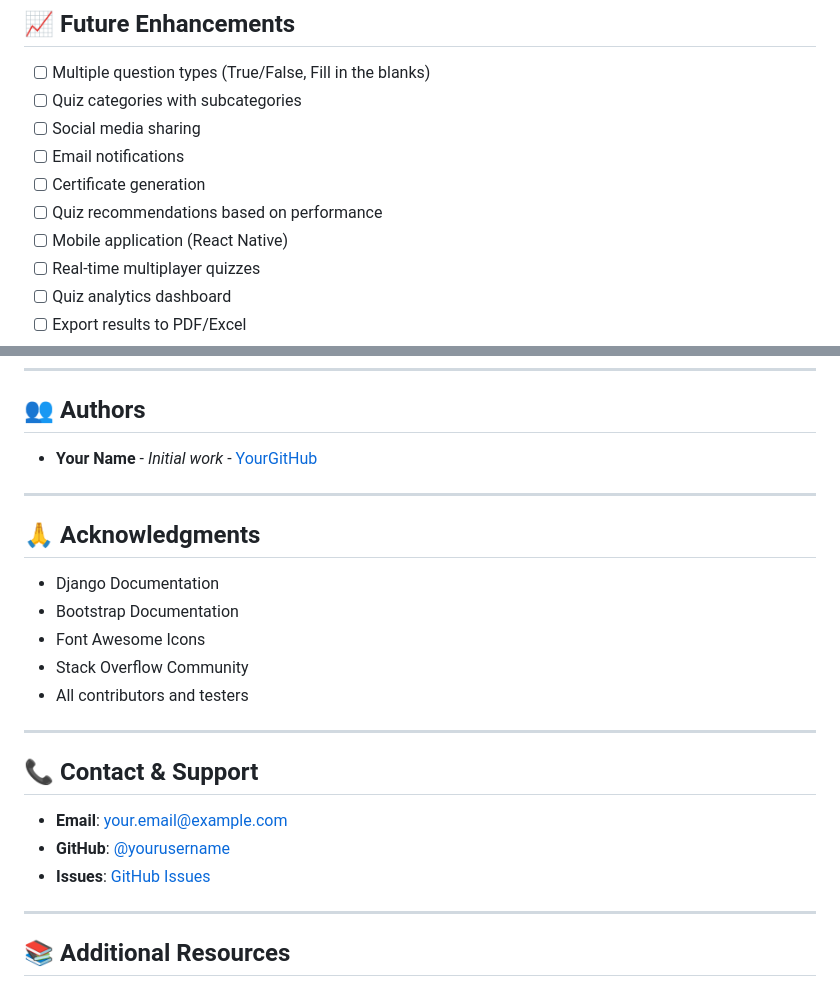
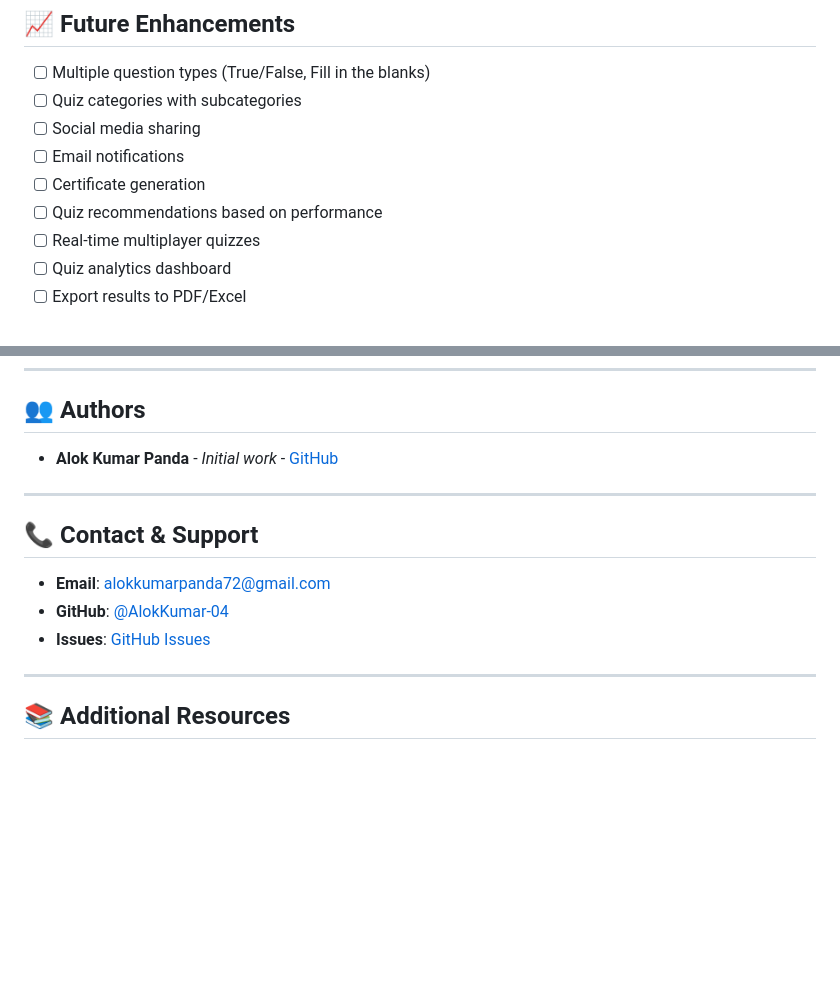
Before and after one commit to AlokKumar-04/Quiz-Application, a Markdown page: README.md, 2 parts joined by grey strips. Drawn GitHub-style; blank space fills up the shorter version.

Commit message:
Revise authors, contact info, and feature list in README
Updated authors and contact information in README.md, removed acknowledgments section, and modified feature list.

```diff
--- a/README.md
+++ b/README.md
@@ -520,7 +520,6 @@ python manage.py collectstatic
 - [ ] Email notifications
 - [ ] Certificate generation
 - [ ] Quiz recommendations based on performance
-- [ ] Mobile application (React Native)
 - [ ] Real-time multiplayer quizzes
 - [ ] Quiz analytics dashboard
 - [ ] Export results to PDF/Excel
@@ -558,25 +557,15 @@ This project is licensed under the MIT License - see the [LICENSE](LICENSE) file
 
 ## 👥 Authors
 
-- **Your Name** - *Initial work* - [YourGitHub](https://github.com/yourusername)
-
----
-
-## 🙏 Acknowledgments
-
-- Django Documentation
-- Bootstrap Documentation
-- Font Awesome Icons
-- Stack Overflow Community
-- All contributors and testers
+- **Alok Kumar Panda** - *Initial work* - [GitHub](https://github.com/AlokKumar-04)
 
 ---
 
 ## 📞 Contact & Support
 
-- **Email**: your.email@example.com
-- **GitHub**: [@yourusername](https://github.com/yourusername)
-- **Issues**: [GitHub Issues](https://github.com/yourusername/quiz-app/issues)
+- **Email**: alokkumarpanda72@gmail.com
+- **GitHub**: [@AlokKumar-04](https://github.com/AlokKumar-04)
+- **Issues**: [GitHub Issues](https://github.com/AlokKumar-04/Quiz-Application/issues)
 
 ---
 
```
